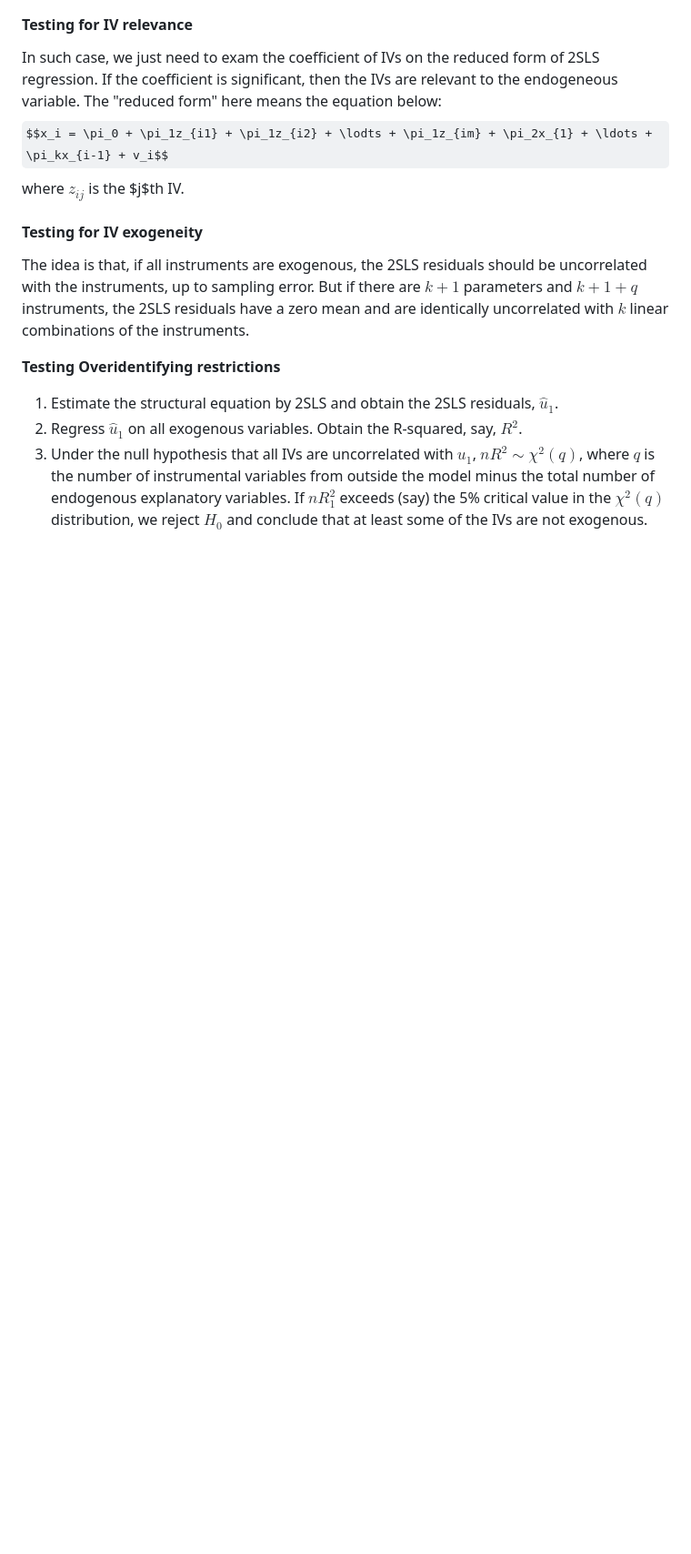
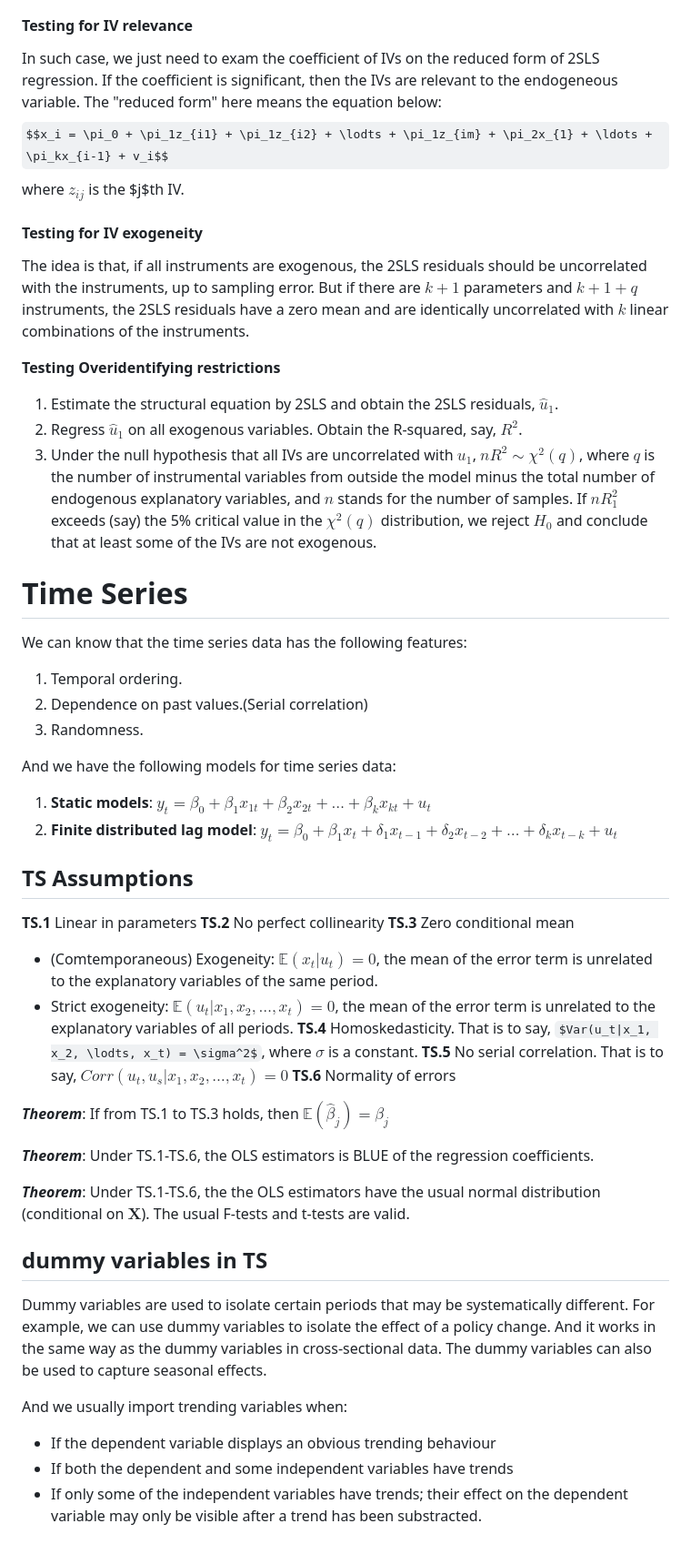
Before and after one commit to Linzy-Liu/Note-Repository, a Markdown page: Notes in markdown/Regression Analysis.md, the part around the change. Shown at 91% size. Drawn GitHub-style; some formulas as TeX source; blank space fills up the shorter version.

Commit message:
Upadate Regression Analysis.md

```diff
--- a/Notes in markdown/Regression Analysis.md
+++ b/Notes in markdown/Regression Analysis.md
@@ -196,4 +196,41 @@ The idea is that, if all instruments are exogenous, the 2SLS residuals should be
 **Testing Overidentifying restrictions**
 1.  Estimate the structural equation by 2SLS and obtain the 2SLS residuals, $\hat{u}_1$.
 2.  Regress $\hat{u}_1$ on all exogenous variables. Obtain the R-squared, say, $R^2$.
-3. Under the null hypothesis that all IVs are uncorrelated with $u_1$, $nR^2 \sim \chi^2(q)$, where $q$ is the number of instrumental variables from outside the model minus the total number of endogenous explanatory variables. If $nR^2_1$ exceeds (say) the 5% critical value in the $\chi^2(q)$ distribution, we reject $H_0$ and conclude that at least some of the IVs are not exogenous.
+3. Under the null hypothesis that all IVs are uncorrelated with $u_1$, $nR^2 \sim \chi^2(q)$, where $q$ is the number of instrumental variables from outside the model minus the total number of endogenous explanatory variables, and $n$ stands for the number of samples. If $nR^2_1$ exceeds (say) the 5% critical value in the $\chi^2(q)$ distribution, we reject $H_0$ and conclude that at least some of the IVs are not exogenous.
+
+# Time Series
+
+We can know that the time series data has the following features:
+1. Temporal ordering.
+2. Dependence on past values.(Serial correlation)
+3. Randomness.
+
+And we have the following models for time series data:
+1. **Static models**: $y_t = \beta_0 + \beta_1x_{1t} + \beta_2x_{2t} + \ldots + \beta_kx_{kt} + u_t$
+2. **Finite distributed lag model**: $y_t = \beta_0 + \beta_1x_t + \delta_1x_{t-1} + \delta_2x_{t-2} + \ldots + \delta_kx_{t-k} + u_t$
+
+## TS Assumptions
+
+**TS.1** Linear in parameters
+**TS.2** No perfect collinearity
+**TS.3** Zero conditional mean
+   * (Comtemporaneous) Exogeneity: $\mathbb{E}(x_t|u_t)=0$, the mean of the error term is unrelated to the explanatory variables of the same period.
+   * Strict exogeneity: $\mathbb{E}(u_t|x_1, x_2, \ldots, x_t) = 0$, the mean of the error term is unrelated to the explanatory variables of all periods.
+**TS.4** Homoskedasticity. That is to say, $Var(u_t|x_1, x_2, \lodts, x_t) = \sigma^2$, where $\sigma$ is a constant.
+**TS.5** No serial correlation. That is to say, $Corr(u_t, u_s|x_1, x_2, \ldots, x_t)=0$
+**TS.6** Normality of errors
+
+***Theorem***: If from TS.1 to TS.3 holds, then $\mathbb{E}(\hat{\beta}_j)=\beta_j$
+
+***Theorem***: Under TS.1-TS.6, the OLS estimators is BLUE of the regression coefficients.
+
+***Theorem***: Under TS.1-TS.6, the the OLS estimators have the usual normal distribution (conditional on $\mathbf{X}$). The usual F-tests and t-tests are valid.
+
+## dummy variables in TS
+
+Dummy variables are used to isolate certain periods that may be systematically different. For example, we can use dummy variables to isolate the effect of a policy change. And it works in the same way as the dummy variables in cross-sectional data. The dummy variables can also be used to capture seasonal effects.
+
+And we usually import trending variables when:
+* If the dependent variable displays an obvious trending behaviour
+* If both the dependent and some independent variables have trends
+* If only some of the independent variables have trends; their effect on the dependent variable may only be visible after a trend has been substracted.
```
